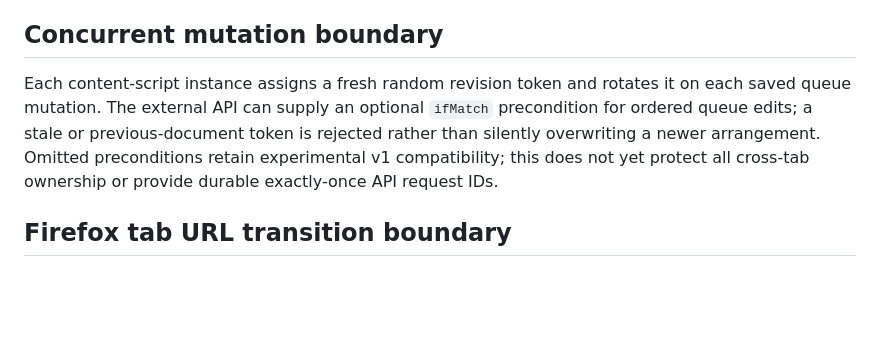
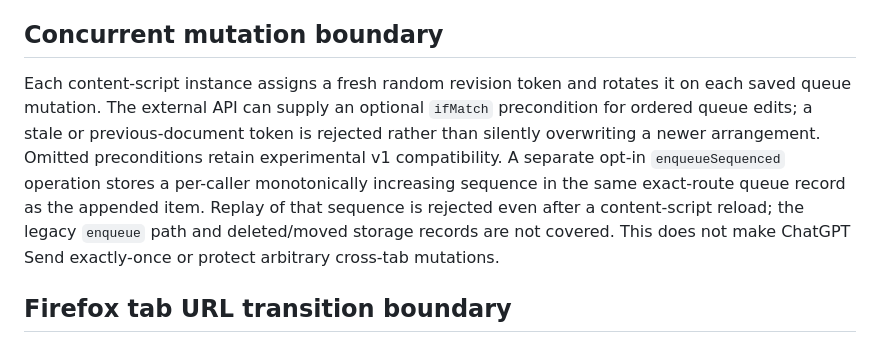
Before and after one commit to sguzman/chat-queue, a Markdown page: docs/ARCHITECTURE.md, the part around the change. GitHub-like rendering; blank space fills up the shorter version.

Commit message:
Describe durable per-principal API append replay boundary

```diff
--- a/docs/ARCHITECTURE.md
+++ b/docs/ARCHITECTURE.md
@@ -60,7 +60,7 @@ See [API.md](../API.md). The current API is `chat-queue/v1`, with explicit exter
 
 ## Concurrent mutation boundary
 
-Each content-script instance assigns a fresh random revision token and rotates it on each saved queue mutation. The external API can supply an optional `ifMatch` precondition for ordered queue edits; a stale or previous-document token is rejected rather than silently overwriting a newer arrangement. Omitted preconditions retain experimental v1 compatibility; this does not yet protect all cross-tab ownership or provide durable exactly-once API request IDs.
+Each content-script instance assigns a fresh random revision token and rotates it on each saved queue mutation. The external API can supply an optional `ifMatch` precondition for ordered queue edits; a stale or previous-document token is rejected rather than silently overwriting a newer arrangement. Omitted preconditions retain experimental v1 compatibility. A separate opt-in `enqueueSequenced` operation stores a per-caller monotonically increasing sequence in the same exact-route queue record as the appended item. Replay of that sequence is rejected even after a content-script reload; the legacy `enqueue` path and deleted/moved storage records are not covered. This does not make ChatGPT Send exactly-once or protect arbitrary cross-tab mutations.
 
 ## Firefox tab URL transition boundary
 
```
